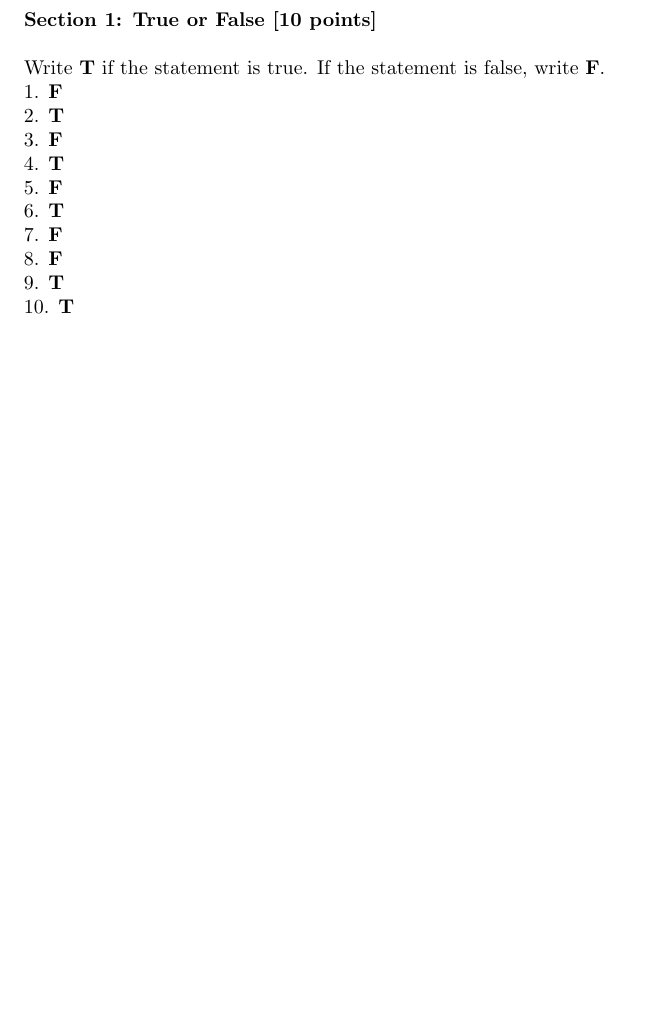
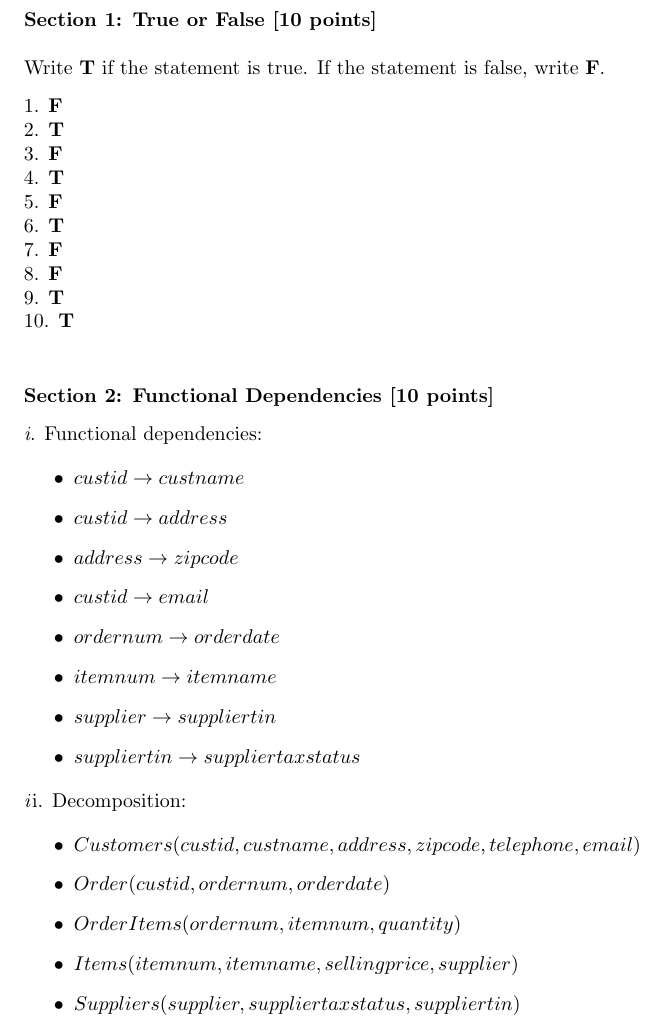
Before and after one commit to ngpestelos/cs165, a LaTeX problem sheet (exam2/exam2answers.tex): part of page 2 of 2, cut so that both start at the same text, the shorter picture padded with empty space. Compiled offline with pdfLaTeX.

Commit message:
start answering FD section

```diff
--- a/exam2/exam2answers.tex
+++ b/exam2/exam2answers.tex
@@ -90,6 +90,7 @@
 \noindent{\textbf{Section 1: True or False [10 points]}\\\\}
 \noindent Write {\textbf T} if the statement is true. If the statement is false, write {\textbf F}.
 
+\vskip.10in
 \noindent 1. {\textbf F} \\
 \noindent 2. {\textbf T} \\
 \noindent 3. {\textbf F} \\
@@ -101,6 +102,31 @@
 \noindent 9. {\textbf T} \\
 \noindent 10. {\textbf T}
 
+\vskip.35in
+\noindent{\textbf{Section 2: Functional Dependencies [10 points]}}
 
+\vskip.10in
+\noindent {\textit i.} Functional dependencies:
+
+\begin{itemize}
+\item $custid \rightarrow custname$
+\item $custid \rightarrow address$
+\item $address \rightarrow zipcode$
+\item $custid \rightarrow email$
+\item $ordernum \rightarrow orderdate$
+\item $itemnum \rightarrow itemname$
+\item $supplier \rightarrow suppliertin$
+\item $suppliertin \rightarrow suppliertaxstatus$
+\end{itemize}
+
+\noindent {\textit ii.} Decomposition:
+
+\begin{itemize}
+\item $Customers(custid, custname, address, zipcode, telephone, email)$
+\item $Order(custid, ordernum, orderdate)$
+\item $OrderItems(ordernum, itemnum, quantity)$
+\item $Items(itemnum, itemname, sellingprice, supplier)$
+\item $Suppliers(supplier, suppliertaxstatus, suppliertin)$
+\end{itemize}
 
 \end{document}
```
